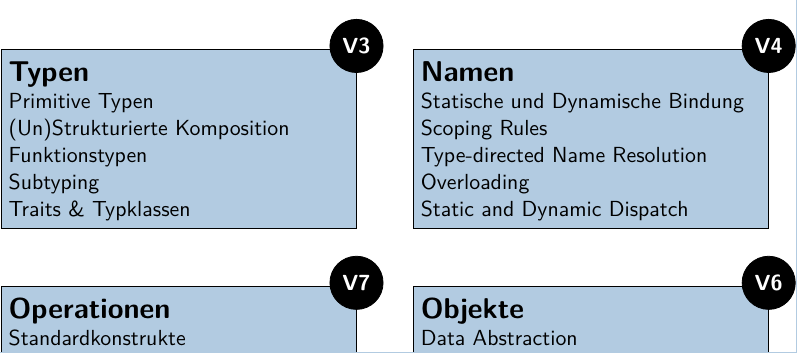
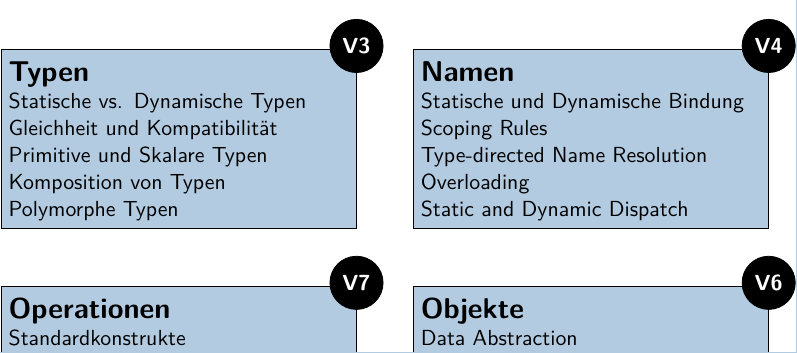
Before and after one commit to luhsra/vorlesung-psu, a LaTeX document (fig/01-overview-small.tex): part of page 1 of 9, cut so that both start at the same text. The pictures show the PDF file fig/01-overview-small.pdf that the author committed with the source.

Commit message:
03: Definiere eine Outline

```diff
--- a/fig/01-overview-small.tex
+++ b/fig/01-overview-small.tex
@@ -40,11 +40,11 @@
   ]
   \node[topic,lecture=3,principle] (type) {
     \Title{Typen}\\
-    Primitive Typen\\
-    (Un)Strukturierte Komposition\\
-    Funktionstypen\\
-    Subtyping\\
-    Traits \& Typklassen\\
+    Statische und. Dynamische Typen\\
+    Gleichheit und Kompatibilität\\
+    Primitive und Skalare Typen\\
+    Komposition von Typen\\
+    Polymorphe Typen\\
   };
   \node[right=of type.north east,topic,principle,lecture=4] (name) {
     \Title{Namen}\\
```
Also changed, not shown: fig/01-overview-small.pdf, 2 other files.
